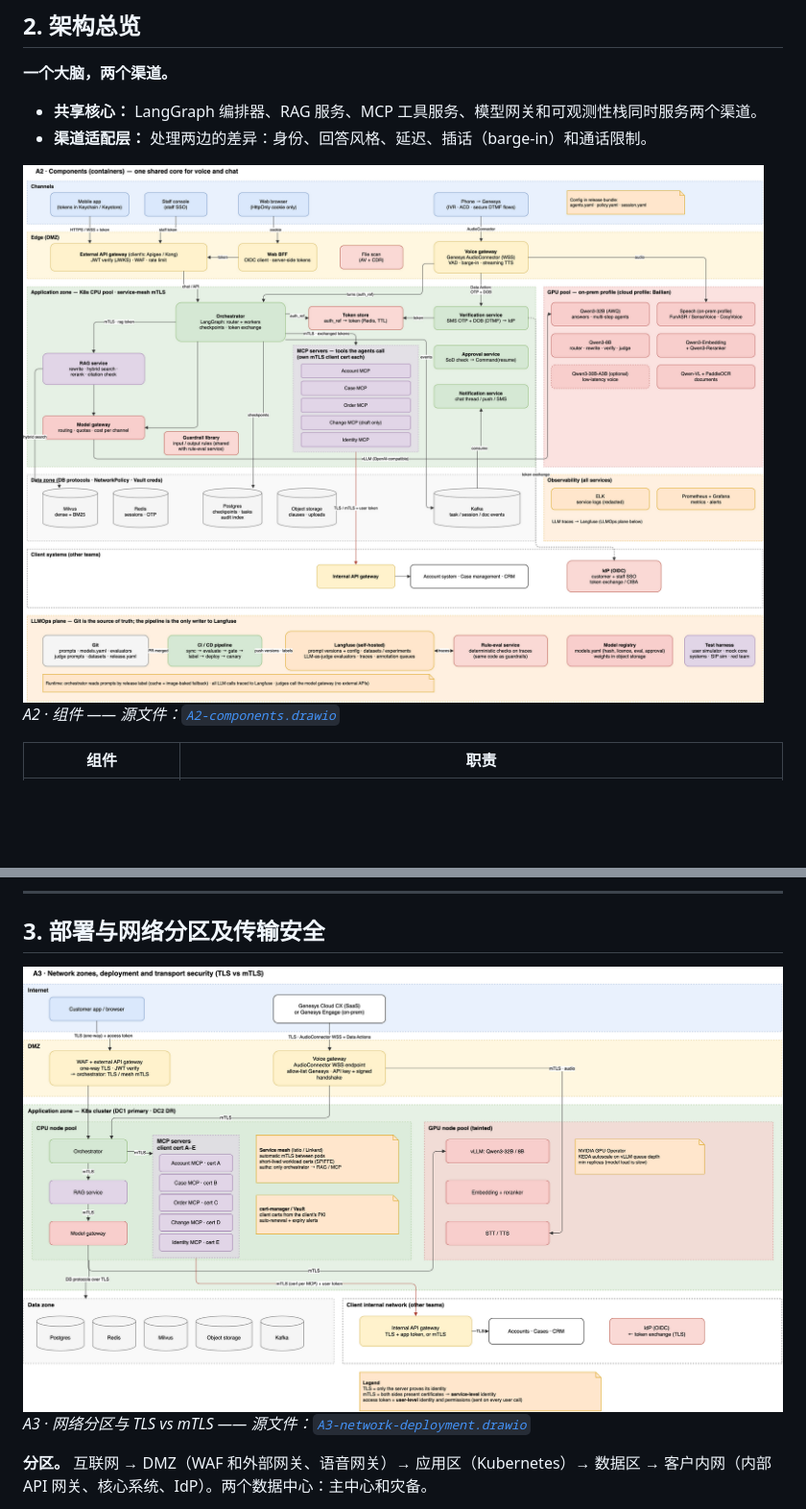
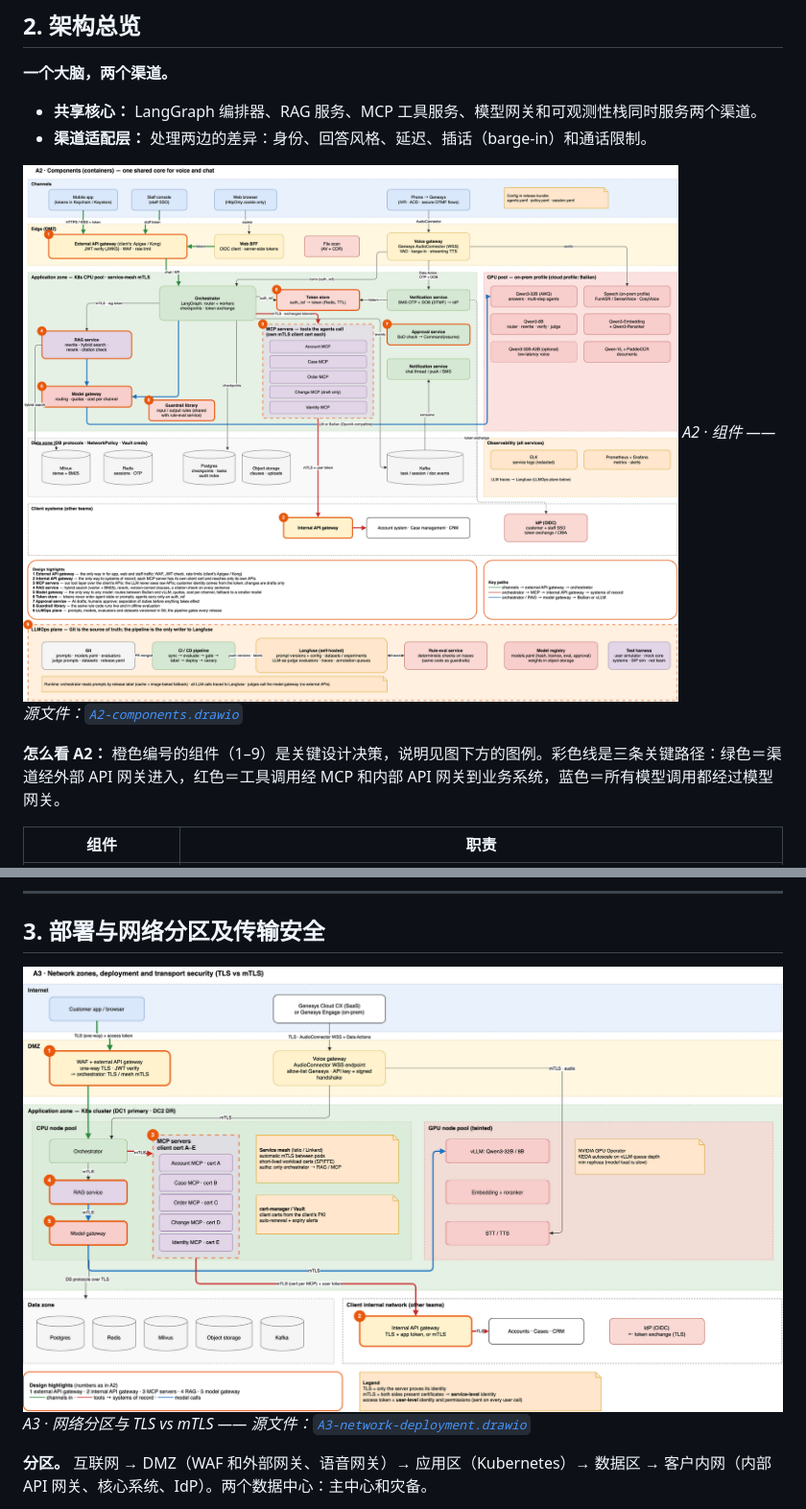
Before and after one commit to airplanecraft/customer-support-agent, a Markdown page: README.zh-CN.md, 2 parts joined by grey strips. Shown at 96% size. Rendered like a GitHub page; pictures changed too: docs/img/A2-components.png, docs/img/A3-network-deployment.png; blank space fills up the shorter version.

```diff
--- a/README.zh-CN.md
+++ b/README.zh-CN.md
@@ -98,6 +98,8 @@
 
 ![A2 Components](docs/img/A2-components.png)
 *A2 · 组件 —— 源文件：[`A2-components.drawio`](docs/diagrams/A2-components.drawio)*
+
+**怎么看 A2：** 橙色编号的组件（1–9）是关键设计决策，说明见图下方的图例。彩色线是三条关键路径：绿色＝渠道经外部 API 网关进入，红色＝工具调用经 MCP 和内部 API 网关到业务系统，蓝色＝所有模型调用都经过模型网关。
 
 | 组件 | 职责 |
 |---|---|
```
Also changed, not shown: CHANGELOG.md (+16 -0 lines), README.md (+2 -0 lines), 4 other files.
